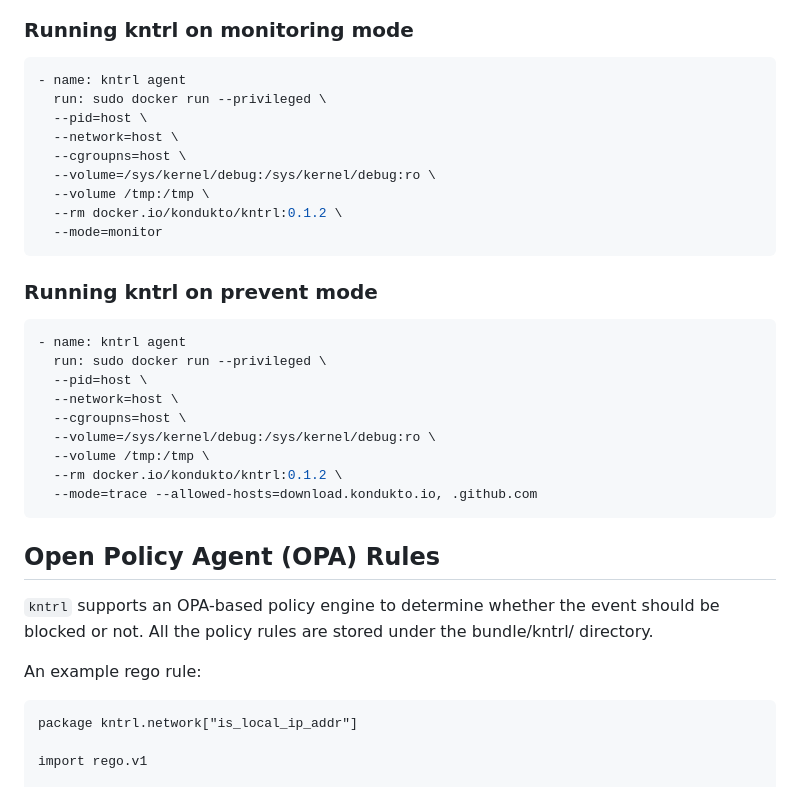
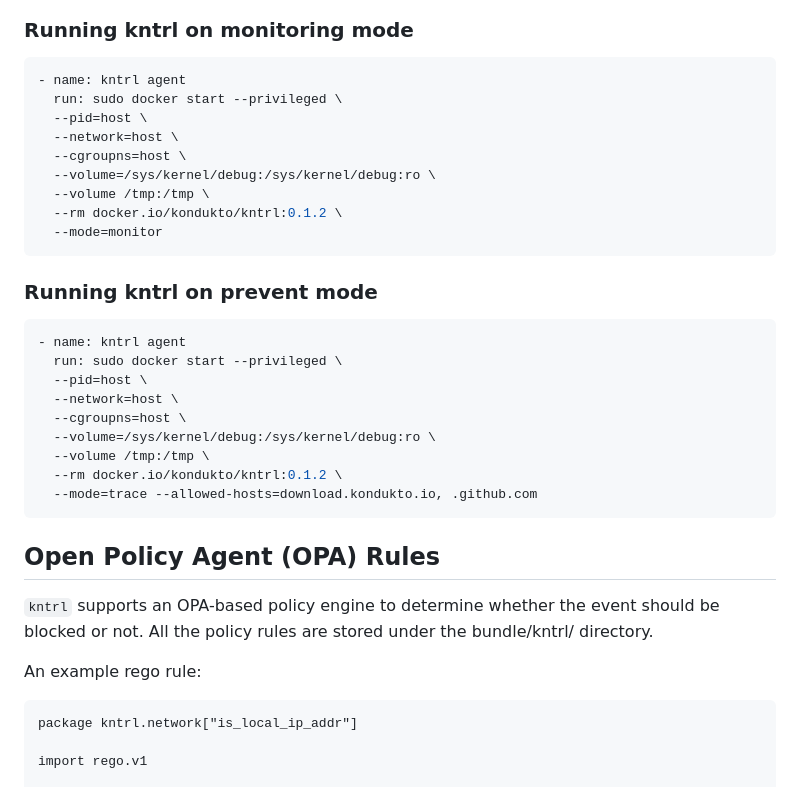
Before and after one commit to kondukto-io/kntrl, a Markdown page: Readme.md, the part around one of its changes. Rendered like a GitHub page.

````diff
--- a/Readme.md
+++ b/Readme.md
@@ -81,7 +95,7 @@ The agent supports the following parameters:
 
 ```yaml
 - name: kntrl agent
-  run: sudo docker run --privileged \
+  run: sudo docker start --privileged \
   --pid=host \
   --network=host \
   --cgroupns=host \
@@ -95,7 +109,7 @@ The agent supports the following parameters:
 
 ```yaml
 - name: kntrl agent
-  run: sudo docker run --privileged \
+  run: sudo docker start --privileged \
   --pid=host \
   --network=host \
   --cgroupns=host \
@@ -106,9 +120,11 @@ The agent supports the following parameters:
 ```
 
 ## Open Policy Agent (OPA) Rules
+
 `kntrl` supports an OPA-based policy engine to determine whether the event should be blocked or not. All the policy rules are stored under the bundle/kntrl/ directory.
 
 An example rego rule:
+
 ```
 package kntrl.network["is_local_ip_addr"]
 
````
Also changed, not shown: other parts of Readme.md (+37 -20 lines).
